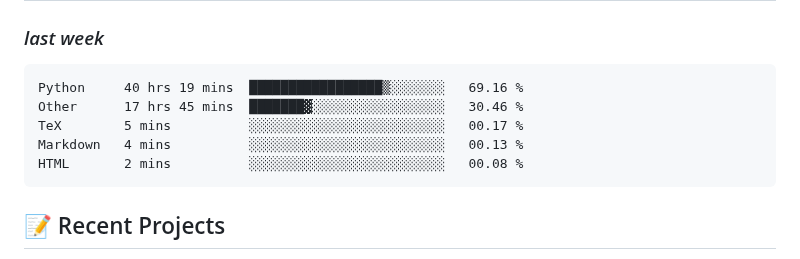
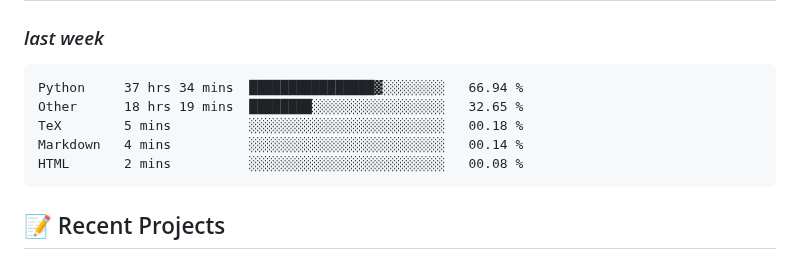
Before and after one commit to alie8096/alie8096, a Markdown page: README.md, the part around the change. Rendered like a GitHub page.

Commit message:
Updated waka-readme graph with new metrics

````diff
--- a/README.md
+++ b/README.md
@@ -43,10 +43,10 @@ Welcome to my GitHub profile! I'm passionate about coding and enjoy working with
 <!--START_SECTION:waka-->
 
 ```txt
-Python     40 hrs 19 mins  █████████████████▒░░░░░░░   69.16 %
-Other      17 hrs 45 mins  ███████▓░░░░░░░░░░░░░░░░░   30.46 %
-TeX        5 mins          ░░░░░░░░░░░░░░░░░░░░░░░░░   00.17 %
-Markdown   4 mins          ░░░░░░░░░░░░░░░░░░░░░░░░░   00.13 %
+Python     37 hrs 34 mins  ████████████████▓░░░░░░░░   66.94 %
+Other      18 hrs 19 mins  ████████░░░░░░░░░░░░░░░░░   32.65 %
+TeX        5 mins          ░░░░░░░░░░░░░░░░░░░░░░░░░   00.18 %
+Markdown   4 mins          ░░░░░░░░░░░░░░░░░░░░░░░░░   00.14 %
 HTML       2 mins          ░░░░░░░░░░░░░░░░░░░░░░░░░   00.08 %
 ```
 
````
